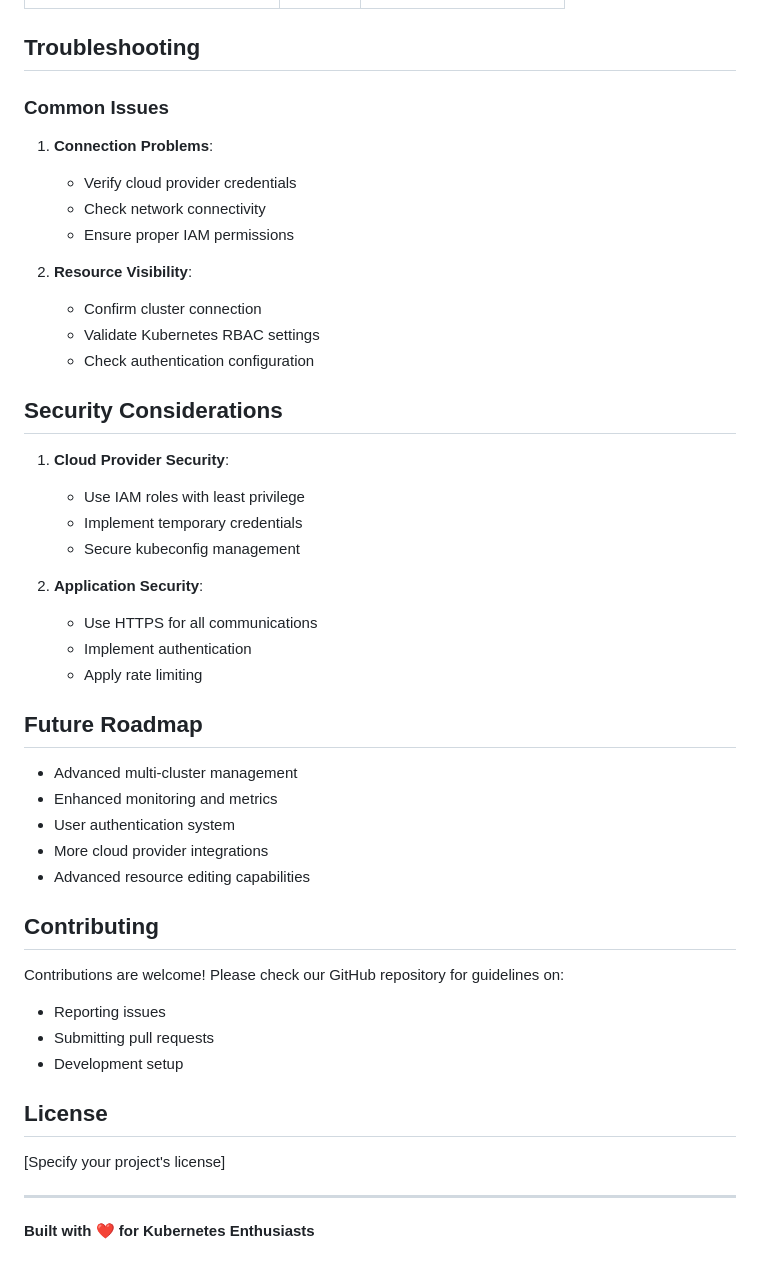
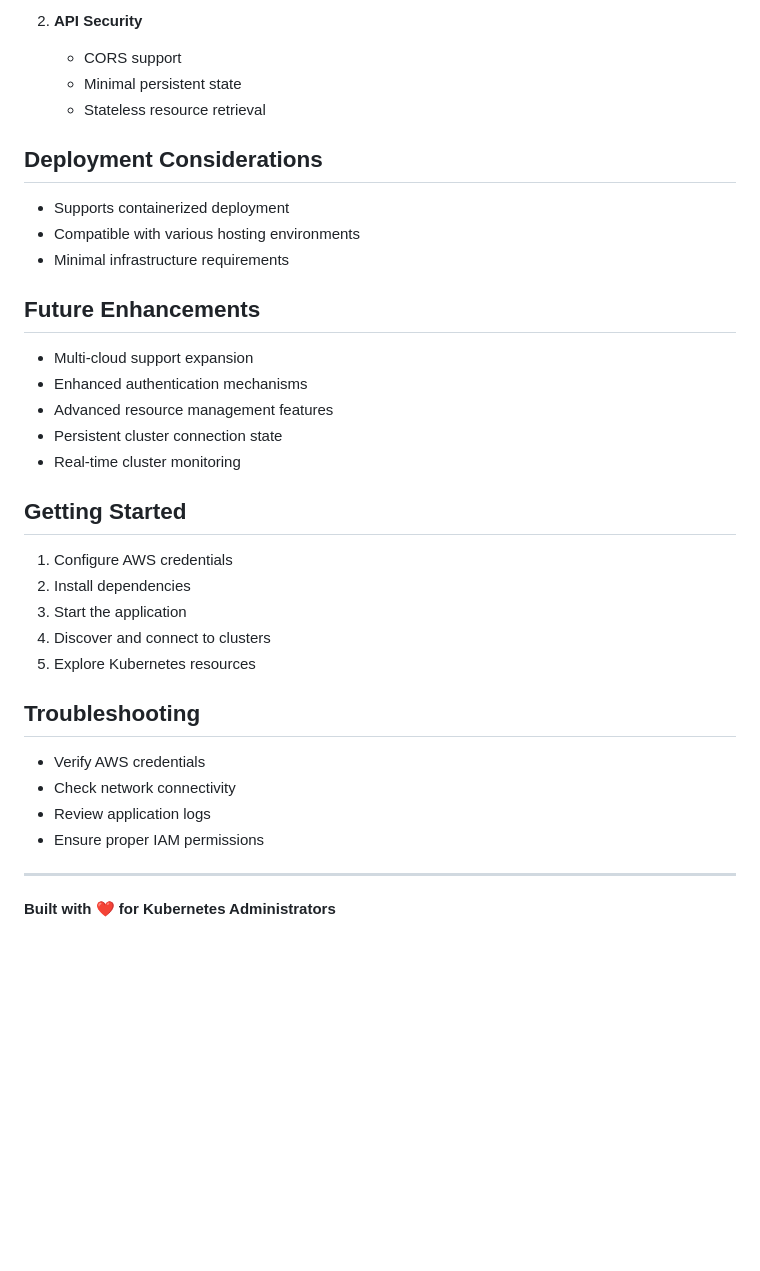
Before and after one commit to SubbuTechOps/python-k8s-clusters-ui, a Markdown page: README.md, the part around the change printed below. Rendered like a GitHub page; blank space fills up the shorter version.

```diff
--- a/README.md
+++ b/README.md
@@ -138,49 +153,37 @@ The application follows a modern client-server architecture with robust, scalabl
+2. **API Security**
+   - CORS support
+   - Minimal persistent state
+   - Stateless resource retrieval
+
+## Deployment Considerations
+
+- Supports containerized deployment
+- Compatible with various hosting environments
+- Minimal infrastructure requirements
+
+## Future Enhancements
+
+- Multi-cloud support expansion
+- Enhanced authentication mechanisms
+- Advanced resource management features
+- Persistent cluster connection state
+- Real-time cluster monitoring
+
+## Getting Started
+
+1. Configure AWS credentials
+2. Install dependencies
+3. Start the application
+4. Discover and connect to clusters
+5. Explore Kubernetes resources
 
 ## Troubleshooting
 
-### Common Issues
-
-1. **Connection Problems**:
-   - Verify cloud provider credentials
-   - Check network connectivity
-   - Ensure proper IAM permissions
-
-2. **Resource Visibility**:
-   - Confirm cluster connection
-   - Validate Kubernetes RBAC settings
-   - Check authentication configuration
-
-## Security Considerations
-
-1. **Cloud Provider Security**:
-   - Use IAM roles with least privilege
-   - Implement temporary credentials
-   - Secure kubeconfig management
-
-2. **Application Security**:
-   - Use HTTPS for all communications
-   - Implement authentication
-   - Apply rate limiting
-
-## Future Roadmap
-
-- Advanced multi-cluster management
-- Enhanced monitoring and metrics
-- User authentication system
-- More cloud provider integrations
-- Advanced resource editing capabilities
-
-## Contributing
-
-Contributions are welcome! Please check our GitHub repository for guidelines on:
-- Reporting issues
-- Submitting pull requests
-- Development setup
-
-## License
-
-[Specify your project's license]
+- Verify AWS credentials
+- Check network connectivity
+- Review application logs
+- Ensure proper IAM permissions
 
 ---
 
-**Built with ❤️ for Kubernetes Enthusiasts**
+**Built with ❤️ for Kubernetes Administrators**
```
Also changed, not shown: other parts of README.md (+121 -106 lines).
